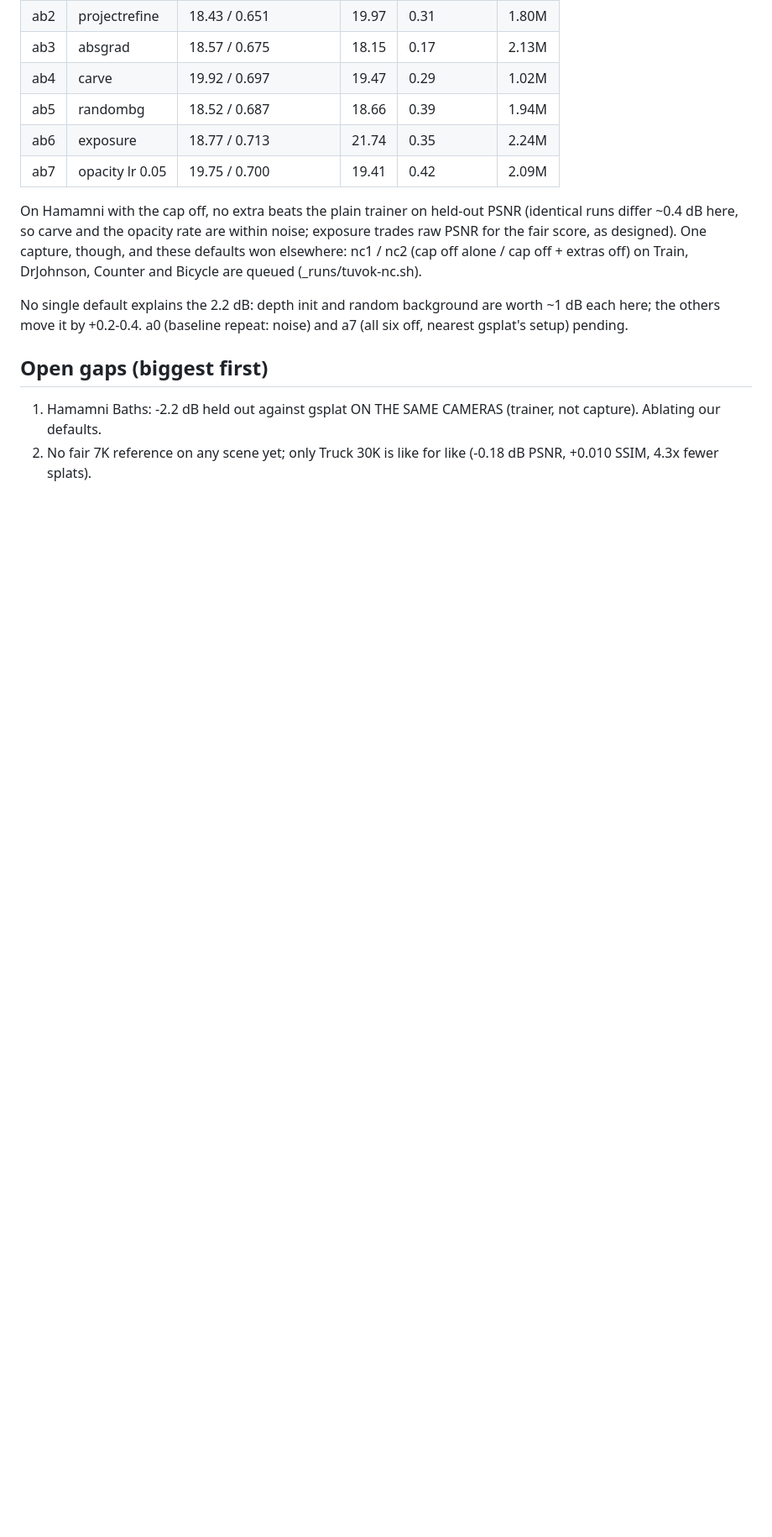
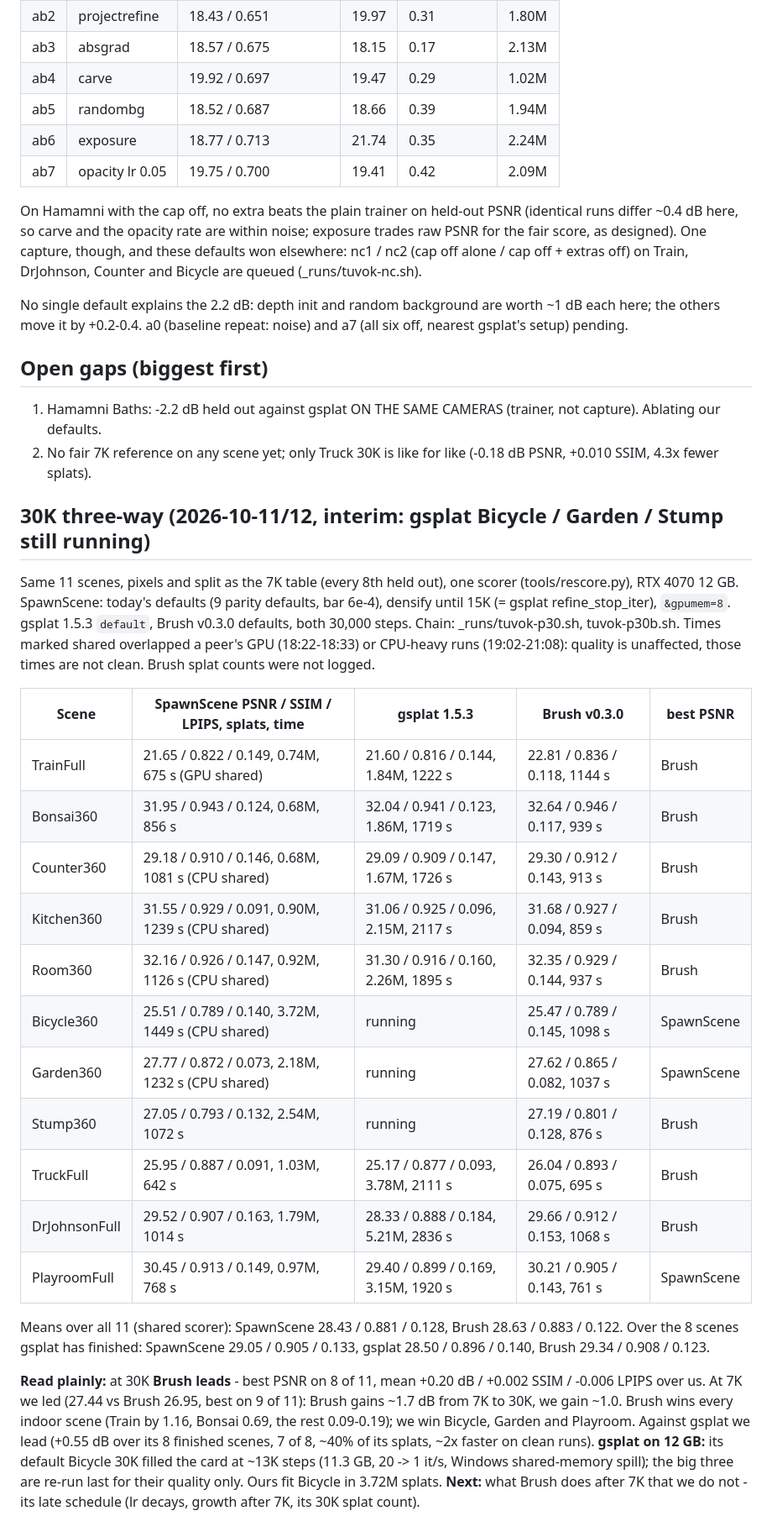
Before and after one commit to LostBeard/SpawnScene, a Markdown page: Research/parity-matrix.md, the part around the change. Shown at 84% size. Rendered like a GitHub page; blank space fills up the shorter version.

Commit message:
Research: 30K three-way (interim) - Brush leads at 30K (28.63 vs our 28.43, best 8/11); we lead gsplat (+0.55 dB, 40% splats)
Co-Authored-By: Claude Opus 5.5 <noreply@anthropic.com>

```diff
--- a/Research/parity-matrix.md
+++ b/Research/parity-matrix.md
@@ -975,3 +975,36 @@ by +0.2-0.4. a0 (baseline repeat: noise) and a7 (all six off, nearest gsplat's s
 ## Open gaps (biggest first)
 1. Hamamni Baths: -2.2 dB held out against gsplat ON THE SAME CAMERAS (trainer, not capture). Ablating our defaults.
 2. No fair 7K reference on any scene yet; only Truck 30K is like for like (-0.18 dB PSNR, +0.010 SSIM, 4.3x fewer splats).
+
+## 30K three-way (2026-10-11/12, interim: gsplat Bicycle / Garden / Stump still running)
+
+Same 11 scenes, pixels and split as the 7K table (every 8th held out), one scorer (tools/rescore.py), RTX 4070 12 GB.
+SpawnScene: today's defaults (9 parity defaults, bar 6e-4), densify until 15K (= gsplat refine_stop_iter), `&gpumem=8`.
+gsplat 1.5.3 `default`, Brush v0.3.0 defaults, both 30,000 steps. Chain: _runs/tuvok-p30.sh, tuvok-p30b.sh. Times marked
+shared overlapped a peer's GPU (18:22-18:33) or CPU-heavy runs (19:02-21:08): quality is unaffected, those times are not
+clean. Brush splat counts were not logged.
+
+| Scene | SpawnScene PSNR / SSIM / LPIPS, splats, time | gsplat 1.5.3 | Brush v0.3.0 | best PSNR |
+|---|---|---|---|---|
+| TrainFull | 21.65 / 0.822 / 0.149, 0.74M, 675 s (GPU shared) | 21.60 / 0.816 / 0.144, 1.84M, 1222 s | 22.81 / 0.836 / 0.118, 1144 s | Brush |
+| Bonsai360 | 31.95 / 0.943 / 0.124, 0.68M, 856 s | 32.04 / 0.941 / 0.123, 1.86M, 1719 s | 32.64 / 0.946 / 0.117, 939 s | Brush |
+| Counter360 | 29.18 / 0.910 / 0.146, 0.68M, 1081 s (CPU shared) | 29.09 / 0.909 / 0.147, 1.67M, 1726 s | 29.30 / 0.912 / 0.143, 913 s | Brush |
+| Kitchen360 | 31.55 / 0.929 / 0.091, 0.90M, 1239 s (CPU shared) | 31.06 / 0.925 / 0.096, 2.15M, 2117 s | 31.68 / 0.927 / 0.094, 859 s | Brush |
+| Room360 | 32.16 / 0.926 / 0.147, 0.92M, 1126 s (CPU shared) | 31.30 / 0.916 / 0.160, 2.26M, 1895 s | 32.35 / 0.929 / 0.144, 937 s | Brush |
+| Bicycle360 | 25.51 / 0.789 / 0.140, 3.72M, 1449 s (CPU shared) | running | 25.47 / 0.789 / 0.145, 1098 s | SpawnScene |
+| Garden360 | 27.77 / 0.872 / 0.073, 2.18M, 1232 s (CPU shared) | running | 27.62 / 0.865 / 0.082, 1037 s | SpawnScene |
+| Stump360 | 27.05 / 0.793 / 0.132, 2.54M, 1072 s | running | 27.19 / 0.801 / 0.128, 876 s | Brush |
+| TruckFull | 25.95 / 0.887 / 0.091, 1.03M, 642 s | 25.17 / 0.877 / 0.093, 3.78M, 2111 s | 26.04 / 0.893 / 0.075, 695 s | Brush |
+| DrJohnsonFull | 29.52 / 0.907 / 0.163, 1.79M, 1014 s | 28.33 / 0.888 / 0.184, 5.21M, 2836 s | 29.66 / 0.912 / 0.153, 1068 s | Brush |
+| PlayroomFull | 30.45 / 0.913 / 0.149, 0.97M, 768 s | 29.40 / 0.899 / 0.169, 3.15M, 1920 s | 30.21 / 0.905 / 0.143, 761 s | SpawnScene |
+
+Means over all 11 (shared scorer): SpawnScene 28.43 / 0.881 / 0.128, Brush 28.63 / 0.883 / 0.122.
+Over the 8 scenes gsplat has finished: SpawnScene 29.05 / 0.905 / 0.133, gsplat 28.50 / 0.896 / 0.140, Brush 29.34 / 0.908 / 0.123.
+
+**Read plainly:** at 30K **Brush leads** - best PSNR on 8 of 11, mean +0.20 dB / +0.002 SSIM / -0.006 LPIPS over us.
+At 7K we led (27.44 vs Brush 26.95, best on 9 of 11): Brush gains ~1.7 dB from 7K to 30K, we gain ~1.0. Brush wins every
+indoor scene (Train by 1.16, Bonsai 0.69, the rest 0.09-0.19); we win Bicycle, Garden and Playroom. Against gsplat we lead
+(+0.55 dB over its 8 finished scenes, 7 of 8, ~40% of its splats, ~2x faster on clean runs).
+**gsplat on 12 GB:** its default Bicycle 30K filled the card at ~13K steps (11.3 GB, 20 -> 1 it/s, Windows shared-memory
+spill); the big three are re-run last for their quality only. Ours fit Bicycle in 3.72M splats.
+**Next:** what Brush does after 7K that we do not - its late schedule (lr decays, growth after 7K, its 30K splat count).
```
